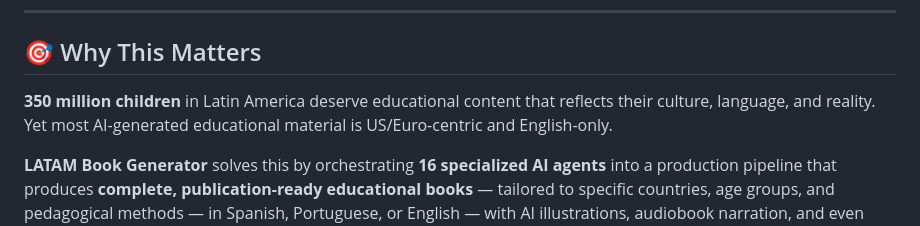
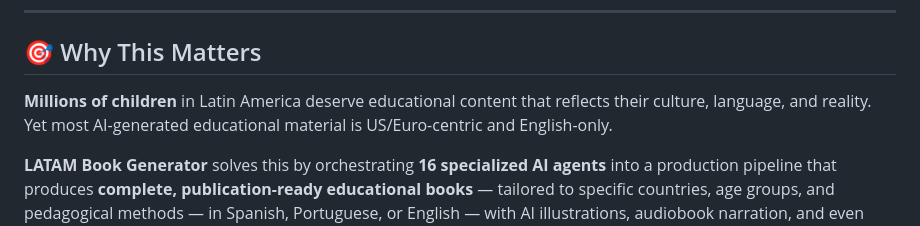
Before and after one commit to crissins/Agent-Framework, a Markdown page: README.md, the part around the change. Rendered like a GitHub page.

Commit message:
Update statistics for children in Latin America

```diff
--- a/README.md
+++ b/README.md
@@ -28,7 +28,7 @@
 
 ## 🎯 Why This Matters
 
-**350 million children** in Latin America deserve educational content that reflects their culture, language, and reality. Yet most AI-generated educational material is US/Euro-centric and English-only.
+**Millions of children** in Latin America deserve educational content that reflects their culture, language, and reality. Yet most AI-generated educational material is US/Euro-centric and English-only.
 
 **LATAM Book Generator** solves this by orchestrating **16 specialized AI agents** into a production pipeline that produces **complete, publication-ready educational books** — tailored to specific countries, age groups, and pedagogical methods — in Spanish, Portuguese, or English — with AI illustrations, audiobook narration, and even **voice cloning** so a parent or teacher can narrate in their own voice.
 
```
